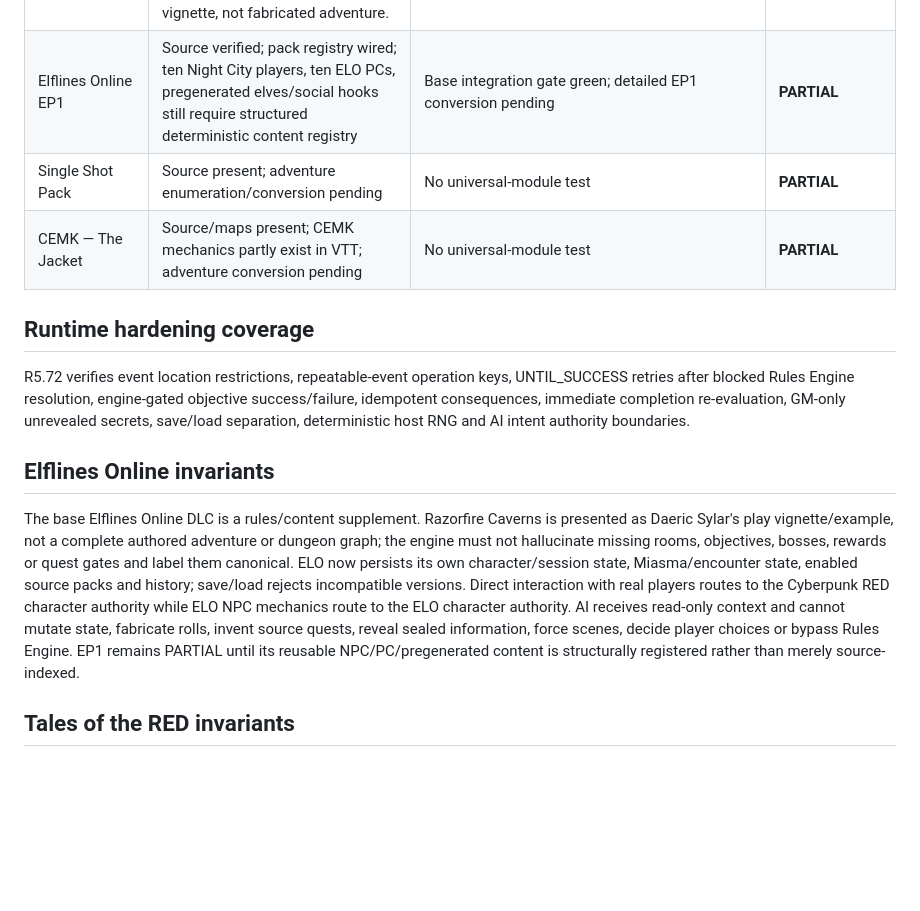
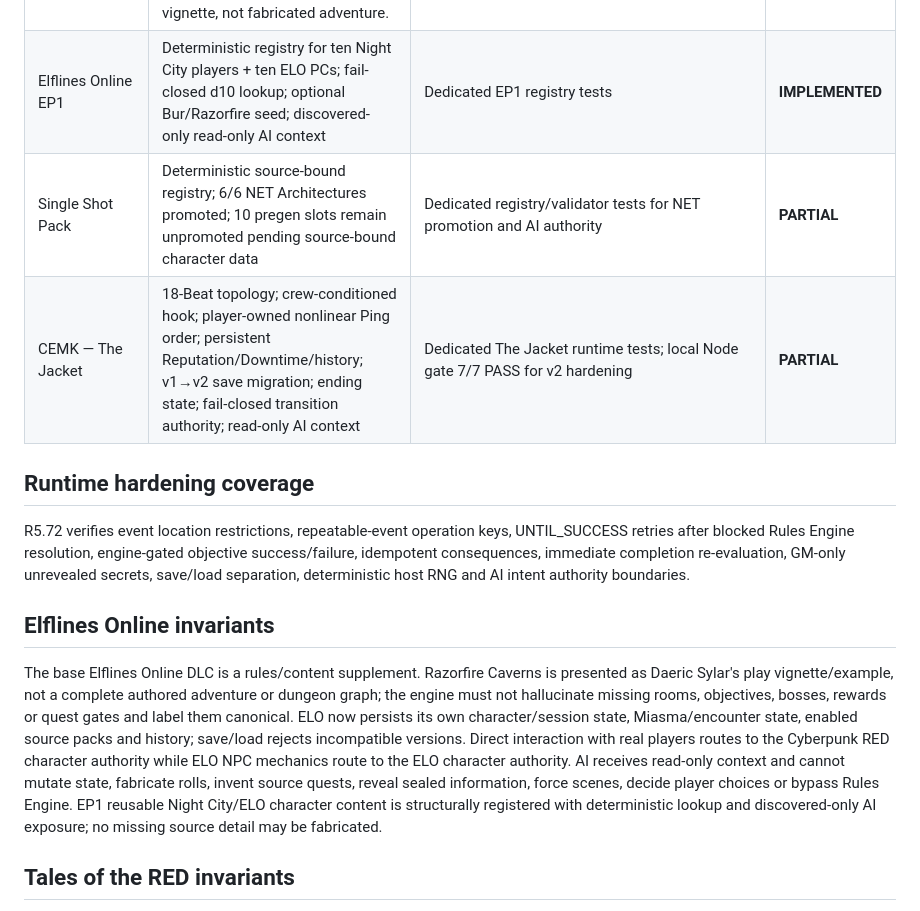
Before and after one commit to bra83/hello-world, a Markdown page: cyberpunk-red/adventure-engine/ADVENTURE_COVERAGE_MATRIX.md, the part around the change. GitHub-like rendering; blank space fills up the shorter version.

Commit message:
R5.72 reconcile adventure coverage with verified runtime

```diff
--- a/cyberpunk-red/adventure-engine/ADVENTURE_COVERAGE_MATRIX.md
+++ b/cyberpunk-red/adventure-engine/ADVENTURE_COVERAGE_MATRIX.md
@@ -23,15 +23,15 @@ Status: **IMPLEMENTED** = validated deterministic runtime/content path + tests;
 | Tales of the RED — Bathed in Red | Delirium crisis; Home/Lost Kids; Megabite; Lilah; Knight Exchange; four player-owned outcomes | Dedicated secret/offer/Rules/outcome tests + CI PASS | **IMPLEMENTED** |
 | Tales of the RED — One Red Night | Deckard contract; Protocon; Plaza crowd; Grove investigation; sealed Roman identity; dual endings | Dedicated secret/contract/multi-route/Rules/resolution tests + CI PASS | **IMPLEMENTED** |
 | Elflines Online | Deterministic ELO rules authority + persistent session/save-load + encounter/Miasma state + social authority routing + read-only AI context. Razorfire Caverns correctly classified as source vignette, not fabricated adventure. | `elflines_rules_engine` suite + 6 integration tests; Adventure Engine suite, syntax/JSON validation and R5.72 patch dry-run PASS on `5b7b8a1fc95ebc45af50e5cd8b98bab5ed307be1` | **IMPLEMENTED** |
-| Elflines Online EP1 | Source verified; pack registry wired; ten Night City players, ten ELO PCs, pregenerated elves/social hooks still require structured deterministic content registry | Base integration gate green; detailed EP1 conversion pending | **PARTIAL** |
-| Single Shot Pack | Source present; adventure enumeration/conversion pending | No universal-module test | **PARTIAL** |
-| CEMK — The Jacket | Source/maps present; CEMK mechanics partly exist in VTT; adventure conversion pending | No universal-module test | **PARTIAL** |
+| Elflines Online EP1 | Deterministic registry for ten Night City players + ten ELO PCs; fail-closed d10 lookup; optional Bur/Razorfire seed; discovered-only read-only AI context | Dedicated EP1 registry tests | **IMPLEMENTED** |
+| Single Shot Pack | Deterministic source-bound registry; 6/6 NET Architectures promoted; 10 pregen slots remain unpromoted pending source-bound character data | Dedicated registry/validator tests for NET promotion and AI authority | **PARTIAL** |
+| CEMK — The Jacket | 18-Beat topology; crew-conditioned hook; player-owned nonlinear Ping order; persistent Reputation/Downtime/history; v1→v2 save migration; ending state; fail-closed transition authority; read-only AI context | Dedicated The Jacket runtime tests; local Node gate 7/7 PASS for v2 hardening | **PARTIAL** |
 
 ## Runtime hardening coverage
 R5.72 verifies event location restrictions, repeatable-event operation keys, UNTIL_SUCCESS retries after blocked Rules Engine resolution, engine-gated objective success/failure, idempotent consequences, immediate completion re-evaluation, GM-only unrevealed secrets, save/load separation, deterministic host RNG and AI intent authority boundaries.
 
 ## Elflines Online invariants
-The base Elflines Online DLC is a rules/content supplement. Razorfire Caverns is presented as Daeric Sylar's play vignette/example, not a complete authored adventure or dungeon graph; the engine must not hallucinate missing rooms, objectives, bosses, rewards or quest gates and label them canonical. ELO now persists its own character/session state, Miasma/encounter state, enabled source packs and history; save/load rejects incompatible versions. Direct interaction with real players routes to the Cyberpunk RED character authority while ELO NPC mechanics route to the ELO character authority. AI receives read-only context and cannot mutate state, fabricate rolls, invent source quests, reveal sealed information, force scenes, decide player choices or bypass Rules Engine. EP1 remains PARTIAL until its reusable NPC/PC/pregenerated content is structurally registered rather than merely source-indexed.
+The base Elflines Online DLC is a rules/content supplement. Razorfire Caverns is presented as Daeric Sylar's play vignette/example, not a complete authored adventure or dungeon graph; the engine must not hallucinate missing rooms, objectives, bosses, rewards or quest gates and label them canonical. ELO now persists its own character/session state, Miasma/encounter state, enabled source packs and history; save/load rejects incompatible versions. Direct interaction with real players routes to the Cyberpunk RED character authority while ELO NPC mechanics route to the ELO character authority. AI receives read-only context and cannot mutate state, fabricate rolls, invent source quests, reveal sealed information, force scenes, decide player choices or bypass Rules Engine. EP1 reusable Night City/ELO character content is structurally registered with deterministic lookup and discovered-only AI exposure; no missing source detail may be fabricated.
 
 ## Tales of the RED invariants
 Street Stories contains nine missions and explicitly uses the Beat Chart structure. Beat flow is not assumed linear; branches, multiple Climaxes and multiple endings remain explicit state rather than narrator railroad. **All nine Street Stories have deterministic persistent AdventureModules with dedicated tests.**
```
